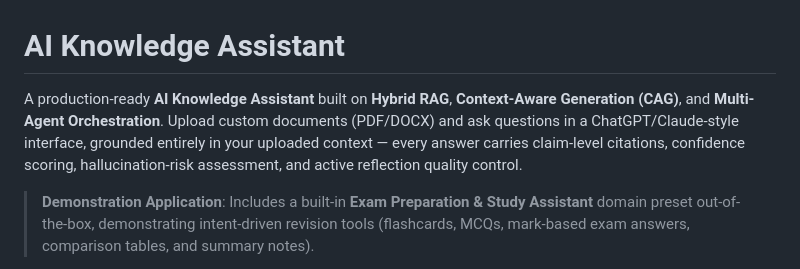
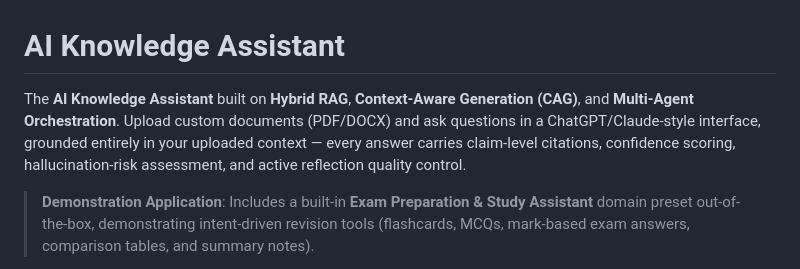
Before and after one commit to KSathwik/Exam_Preparation_Bot, a Markdown page: README.md, the part around the change. GitHub-like rendering.

Commit message:
Revise introduction in README.md

```diff
--- a/README.md
+++ b/README.md
@@ -1,6 +1,6 @@
 # AI Knowledge Assistant
 
-A production-ready **AI Knowledge Assistant** built on **Hybrid RAG**, **Context-Aware Generation (CAG)**, and **Multi-Agent Orchestration**. Upload custom documents (PDF/DOCX) and ask questions in a ChatGPT/Claude-style interface, grounded entirely in your uploaded context — every answer carries claim-level citations, confidence scoring, hallucination-risk assessment, and active reflection quality control.
+The **AI Knowledge Assistant** built on **Hybrid RAG**, **Context-Aware Generation (CAG)**, and **Multi-Agent Orchestration**. Upload custom documents (PDF/DOCX) and ask questions in a ChatGPT/Claude-style interface, grounded entirely in your uploaded context — every answer carries claim-level citations, confidence scoring, hallucination-risk assessment, and active reflection quality control.
 
 > **Demonstration Application**: Includes a built-in **Exam Preparation & Study Assistant** domain preset out-of-the-box, demonstrating intent-driven revision tools (flashcards, MCQs, mark-based exam answers, comparison tables, and summary notes).
 
```
